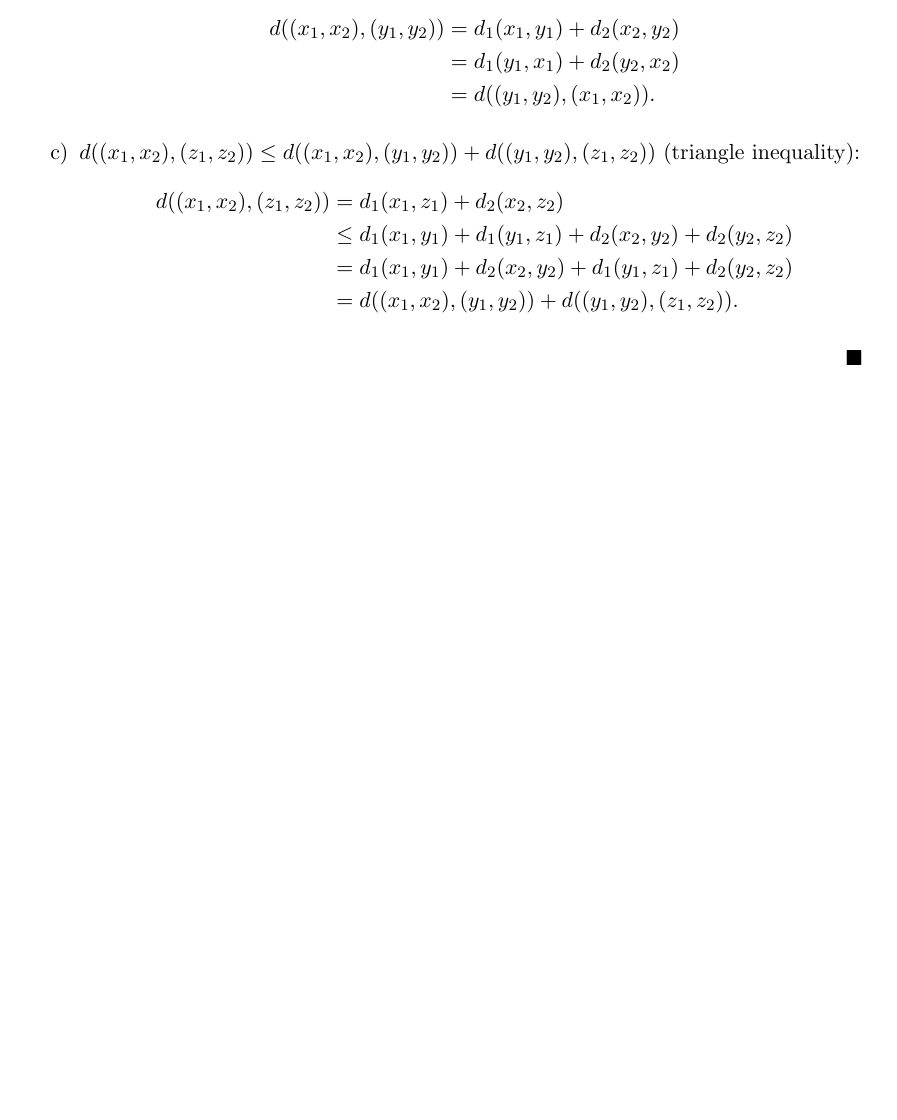
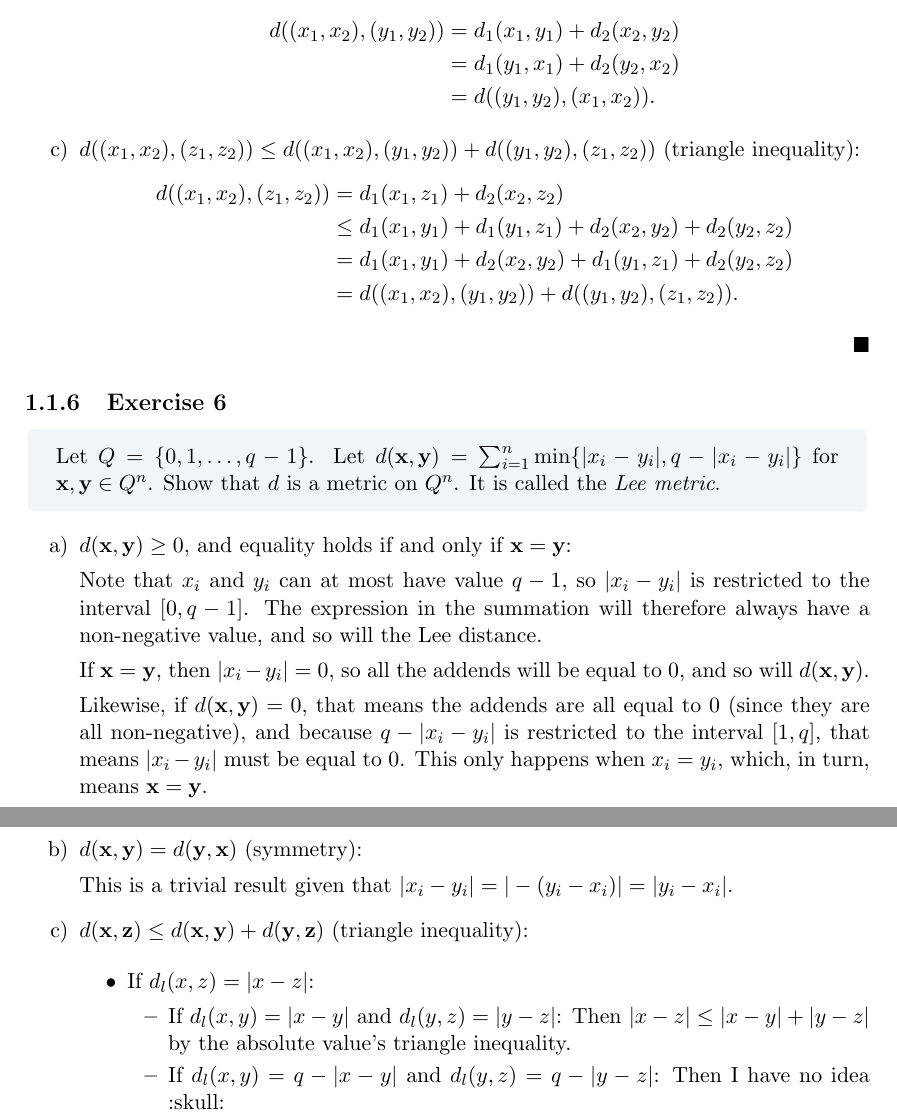
Before and after one commit to Laquinh/Math-Study-Notes, a LaTeX book (Cambridge University Press - Codes, Cryptology and Curves with Computer Algebra/book.tex, which reads Cambridge University Press - Codes, Cryptology and Curves with Computer Algebra/sections/1.1.tex): part of page 7 of 7 before the commit and two parts of pages 7 and 8 of 8 after it, the two joined at a grey line, cut so that both start at the same text, the shorter picture padded with empty space. Compiled offline with pdfLaTeX.

Commit message:
(WIP) Exercise Cambridge Coding Theory.1.1.6

```diff
--- a/Cambridge University Press - Codes, Cryptology and Curves with Computer Algebra/sections/1.1.tex
+++ b/Cambridge University Press - Codes, Cryptology and Curves with Computer Algebra/sections/1.1.tex
@@ -107,3 +107,44 @@ Let's now prove that the properties of a metric are valid for $d$:
 \end{enumerate}
 
 $\qed$
+
+\subsection{Exercise 6}
+
+\begin{formulationBox}
+	Let $Q = \{0, 1, \hdots, q-1\}$. Let $d(\textbf{x}, \textbf{y}) = \sum_{i=1}^n \min\{|x_i-y_i|, q - |x_i - y_i|\}$ for $\textbf{x}, \textbf{y} \in Q^n$. Show that $d$ is a metric on $Q^n$. It is called the \textit{Lee metric}.
+\end{formulationBox}
+
+\begin{enumerate}[label=\alph*)]
+	\item $d(\textbf{x}, \textbf{y})\geq0$, and equality holds if and only if $\textbf{x} = \textbf{y}$:
+
+	Note that $x_i$ and $y_i$ can at most have value $q-1$, so $|x_i - y_i|$ is restricted to the interval $[0, q-1]$. The expression in the summation will therefore always have a non-negative value, and so will the Lee distance.
+
+	If $\textbf{x} = \textbf{y}$, then $|x_i - y_i| = 0$, so all the addends will be equal to $0$, and so will $d(\textbf{x}, \textbf{y})$.
+
+	Likewise, if $d(\textbf{x}, \textbf{y}) = 0$, that means the addends are all equal to $0$ (since they are all non-negative), and because $q - |x_i - y_i|$ is restricted to the interval $[1, q]$, that means $|x_i - y_i|$ must be equal to $0$. This only happens when $x_i = y_i$, which, in turn, means $\textbf{x} = \textbf{y}$.
+
+	\item $d(\textbf{x}, \textbf{y}) = d(\textbf{y}, \textbf{x})$ (symmetry):
+
+	This is a trivial result given that $|x_i - y_i| = |-(y_i - x_i)| = |y_i - x_i|$.
+
+	\item $d(\textbf{x}, \textbf{z}) \leq d(\textbf{x}, \textbf{y}) + d(\textbf{y}, \textbf{z})$ (triangle inequality):
+
+	%\begin{align*}
+	%	d(\textbf{x}, \textbf{z}) &= \sum_{i=1}^n \min\{|x_i-z_i|, q - |x_i - z_i|\} \\
+	%	&= \sum_{i=1}^n \min\{|x_i-y_i+y_i-z_i|, q - |x_i - y_i + y_i - z_i|\} \\
+	%	&\leq \sum_{i=1}^n \min\{|x_i-y_i|+|y_i-z_i|, q - |x_i - y_i + y_i - z_i|\} \\
+	%	&? \sum_{i=1}^n \min\{|x_i - y_i|, q - |x_i - y_i|\} + \min\{|y_i-z_i|, q - |y_i - z_i|\}\\
+	%	&= \sum_{i=1}^n \min\{|x_i - y_i|, q - |x_i - y_i|\} + \sum_{i=1}^n \min\{|y_i-z_i|, q - |y_i - z_i|\} \\
+	%	&= d(\textbf{x}, \textbf{y}) + d(\textbf{y}, \textbf{z})
+	%\end{align*}
+
+	\begin{itemize}
+		\item If $d_l(x, z) = |x - z|$:
+		\begin{itemize}
+			\item If $d_l(x, y) = |x - y|$ and $d_l(y, z) = |y - z|$: Then $|x - z| \leq |x - y| + |y - z|$ by the absolute value's triangle inequality.
+			\item If $d_l(x, y) = q - |x - y|$ and $d_l(y, z) = q - |y - z|$: Then
+			I have no idea :skull:
+
+		\end{itemize}
+	\end{itemize}
+\end{enumerate}
```
